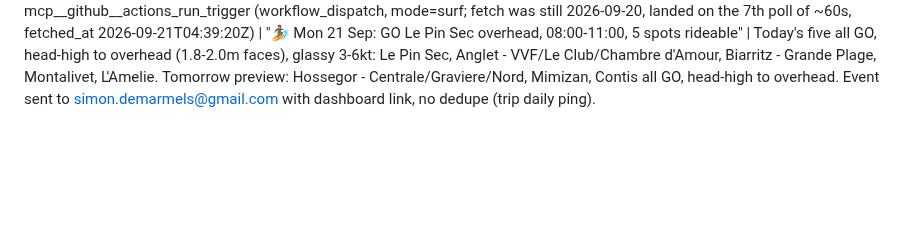
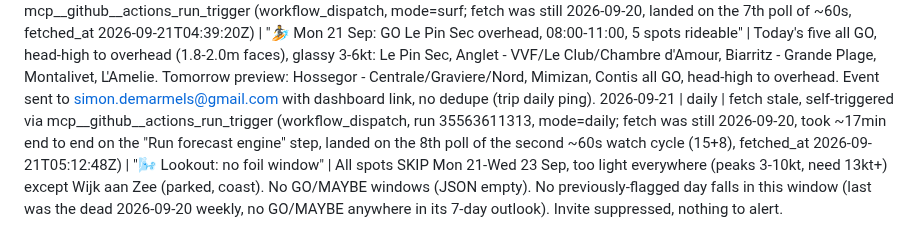
Before and after one commit to SD4444/wendy-foils, a Markdown page: logs/runs.md, the part around the change. Drawn GitHub-style; blank space fills up the shorter version.

Commit message:
Wendy: daily run 2026-09-21
Co-Authored-By: Claude Sonnet 5 <noreply@anthropic.com>

Claude-Session: https://claude.ai/code/session_019bmPvrg5RGAfYNqLTAx4Hu

```diff
--- a/logs/runs.md
+++ b/logs/runs.md
@@ -100,3 +100,4 @@
 2026-09-20 | daily | fetch stale, self-triggered via mcp__github__actions_run_trigger (workflow_dispatch, run 35490664003, mode=daily; fetch was still 2026-09-19, took ~24min end to end, landed on the 4th poll of the second ~60s watch cycle (15+4), fetched_at 2026-09-20T05:04:36Z) | "🌬️ Lookout: no foil window" | All spots SKIP Sun 20-Tue 22 Sep, overpowered (Sun 20 Almere Muiderzand/Muiderberg/Schellinkhout gusting 26-28kt) or no steady 2h+ window (Sun 20 Loosdrecht peak ~15kt) or too light (Mon 21-Tue 22 all spots, peaks 5-10kt) except Wijk aan Zee (parked, coast, also overpowered gusting 33kt Sun 20). No GO/MAYBE windows (JSON empty). No previously-flagged day falls in this window (last MAYBE was Sat 19 Sep Schellinkhout/Loosdrecht, already reported fallen-apart 2026-09-18 and confirmed still SKIP 2026-09-19, now outside this 3-day range). Invite suppressed, nothing to alert.
 2026-09-20 | weekly | data fresh (fetched_at 2026-09-20T08:09:17Z, no self-trigger needed) | "🌬️ Week ahead: no foil window" | All 5 spots SKIP every day Sun 20-Sat 26 Sep, no GO/MAYBE anywhere in the 7-day window (JSON empty). Pattern: weekend (Sun 20) overpowered at Muiderberg/Schellinkhout/Almere Muiderzand/Loosdrecht (peaks 14-18kt but gusting 25-29kt); Mon 21-Wed 23 and Fri 25-Sat 26 too light everywhere (peaks 5-12kt, need 13kt+); Thu 24 overpowered (gusting 31-37kt) or offshore at Schellinkhout (NNW). Wijk aan Zee parked (coast) throughout. Dead week, reported as instructed (never silently drop). Calendar invite sent to simon.demarmels@gmail.com with dashboard link.
 2026-09-21 | surf | fetch stale, self-triggered via mcp__github__actions_run_trigger (workflow_dispatch, mode=surf; fetch was still 2026-09-20, landed on the 7th poll of ~60s, fetched_at 2026-09-21T04:39:20Z) | "🏄 Mon 21 Sep: GO Le Pin Sec overhead, 08:00-11:00, 5 spots rideable" | Today's five all GO, head-high to overhead (1.8-2.0m faces), glassy 3-6kt: Le Pin Sec, Anglet - VVF/Le Club/Chambre d'Amour, Biarritz - Grande Plage, Montalivet, L'Amelie. Tomorrow preview: Hossegor - Centrale/Graviere/Nord, Mimizan, Contis all GO, head-high to overhead. Event sent to simon.demarmels@gmail.com with dashboard link, no dedupe (trip daily ping).
+2026-09-21 | daily | fetch stale, self-triggered via mcp__github__actions_run_trigger (workflow_dispatch, run 35563611313, mode=daily; fetch was still 2026-09-20, took ~17min end to end on the "Run forecast engine" step, landed on the 8th poll of the second ~60s watch cycle (15+8), fetched_at 2026-09-21T05:12:48Z) | "🌬️ Lookout: no foil window" | All spots SKIP Mon 21-Wed 23 Sep, too light everywhere (peaks 3-10kt, need 13kt+) except Wijk aan Zee (parked, coast). No GO/MAYBE windows (JSON empty). No previously-flagged day falls in this window (last was the dead 2026-09-20 weekly, no GO/MAYBE anywhere in its 7-day outlook). Invite suppressed, nothing to alert.
```
